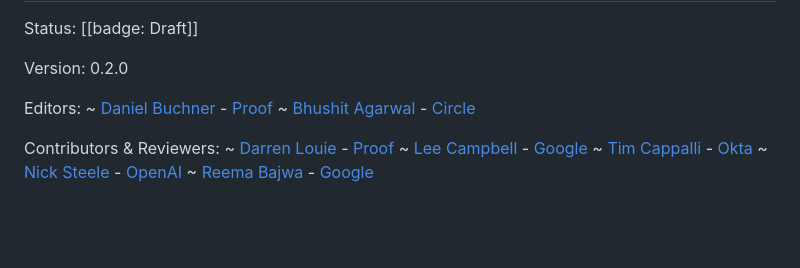
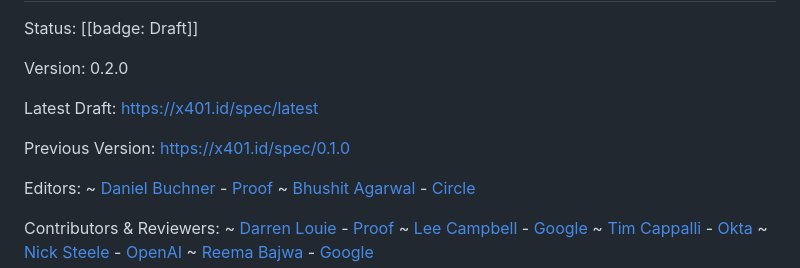
Before and after one commit to proof/x401, a Markdown page: spec.md, the part around the change. Drawn GitHub-style; blank space fills up the shorter version.

Commit message:
Update with version links

```diff
--- a/spec.md
+++ b/spec.md
@@ -4,6 +4,10 @@ x401: HTTP Proof Requirement Protocol
 Status: [[badge: Draft]]
 
 Version: 0.2.0
+
+Latest Draft: https://x401.id/spec/latest
+
+Previous Version: https://x401.id/spec/0.1.0
 
 Editors:
 ~ [Daniel Buchner](https://www.linkedin.com/in/dbuchner) - [Proof](https://proof.com)
```
